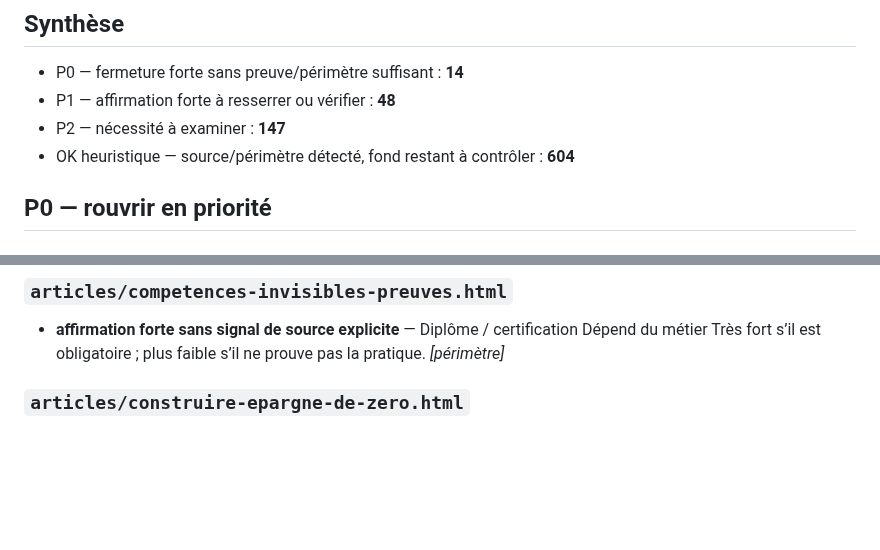
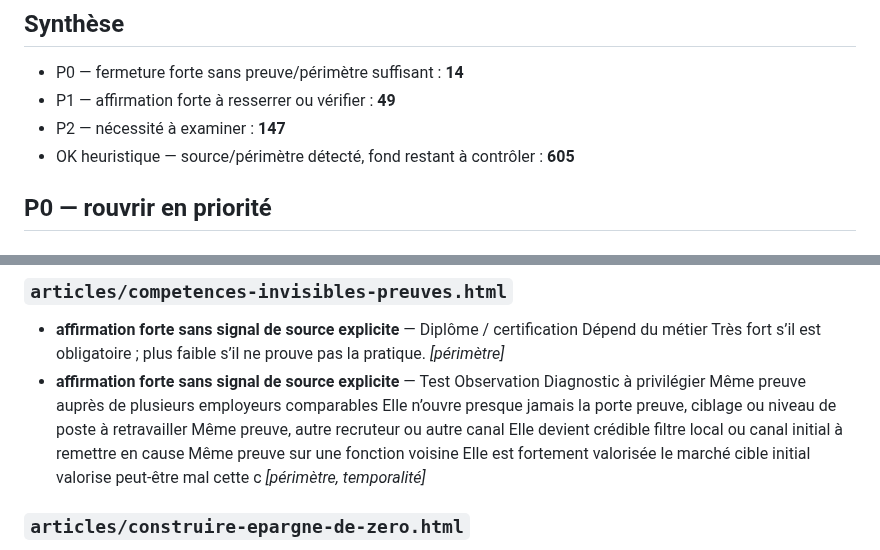
Before and after one commit to ContreEvidence/ContreEvidence.github.io, a Markdown page: reports/constraint-proof-audit.md, 2 parts joined by grey strips. Rendered like a GitHub page; blank space fills up the shorter version.

Commit message:
Mise à jour de l’audit des contraintes à prouver

```diff
--- a/reports/constraint-proof-audit.md
+++ b/reports/constraint-proof-audit.md
@@ -7,9 +7,9 @@ Il s’agit d’un filtre heuristique : un signal P0/P1 impose une relecture, pa
 ## Synthèse
 
 - P0 — fermeture forte sans preuve/périmètre suffisant : **14**
-- P1 — affirmation forte à resserrer ou vérifier : **48**
+- P1 — affirmation forte à resserrer ou vérifier : **49**
 - P2 — nécessité à examiner : **147**
-- OK heuristique — source/périmètre détecté, fond restant à contrôler : **604**
+- OK heuristique — source/périmètre détecté, fond restant à contrôler : **605**
 
 ## P0 — rouvrir en priorité
 
@@ -46,6 +46,7 @@ Il s’agit d’un filtre heuristique : un signal P0/P1 impose une relecture, pa
 - **affirmation forte sans signal de source explicite** — Si votre zone, salaire minimal, horaires, diplôme obligatoire ou disponibilité éliminent l’essentiel des offres, une optimisation du CV ne crée pas artificiellement de postes. _[périmètre]_
 ### `articles/competences-invisibles-preuves.html`
 - **affirmation forte sans signal de source explicite** — Diplôme / certification Dépend du métier Très fort s’il est obligatoire ; plus faible s’il ne prouve pas la pratique. _[périmètre]_
+- **affirmation forte sans signal de source explicite** — Test Observation Diagnostic à privilégier Même preuve auprès de plusieurs employeurs comparables Elle n’ouvre presque jamais la porte preuve, ciblage ou niveau de poste à retravailler Même preuve, autre recruteur ou autre canal Elle devient crédible filtre local ou canal initial à remettre en cause Même preuve sur une fonction voisine Elle est fortement valorisée le marché cible initial valorise peut-être mal cette c _[périmètre, temporalité]_
 ### `articles/construire-epargne-de-zero.html`
 - **fermeture forte sourcée mais formulation trop absolue** — Automatiser sans rendre le budget impossible Programmez les virements juste après l’arrivée du revenu principal. _[signal-source, temporalité]_
 ### `articles/grosse-entree-argent-que-faire.html`
```
